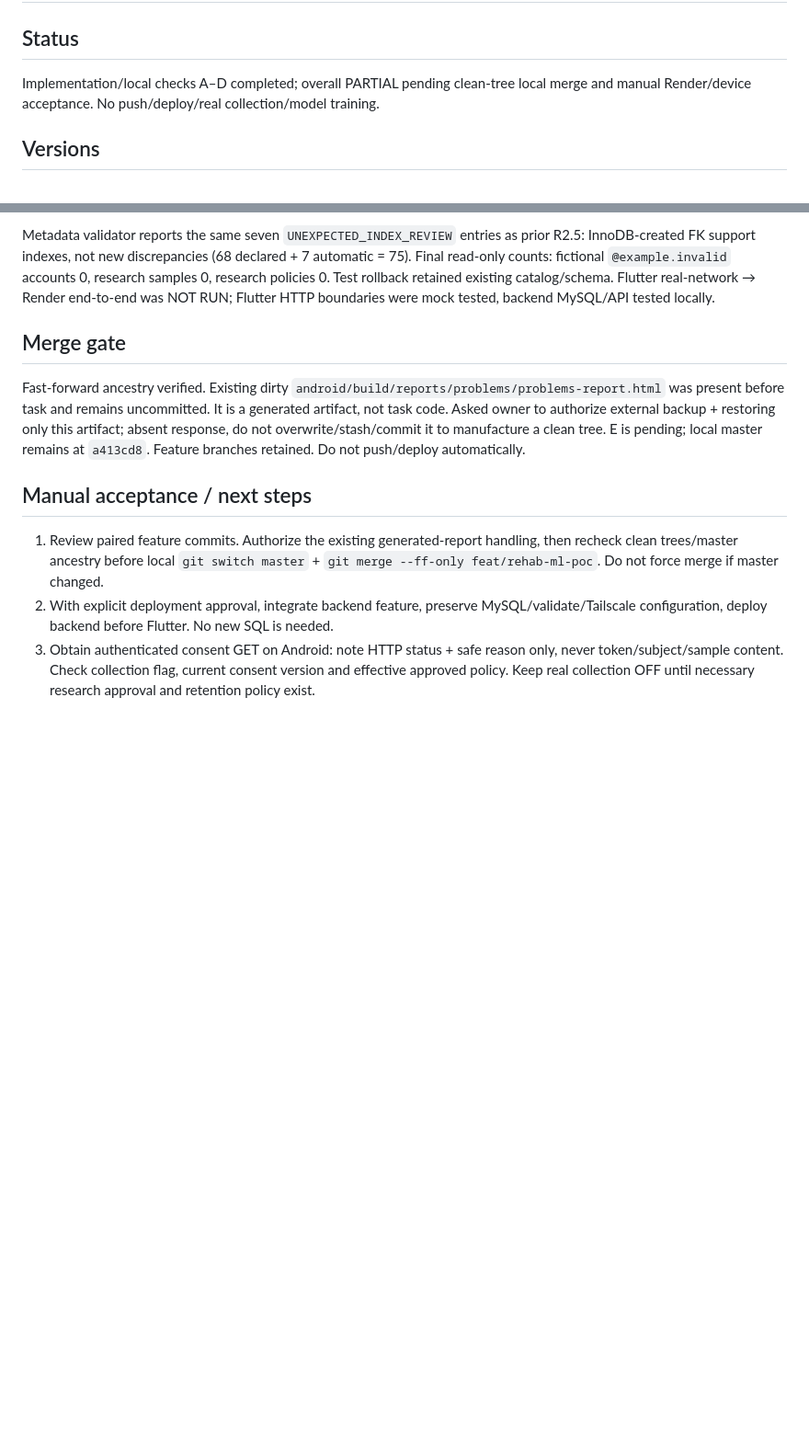
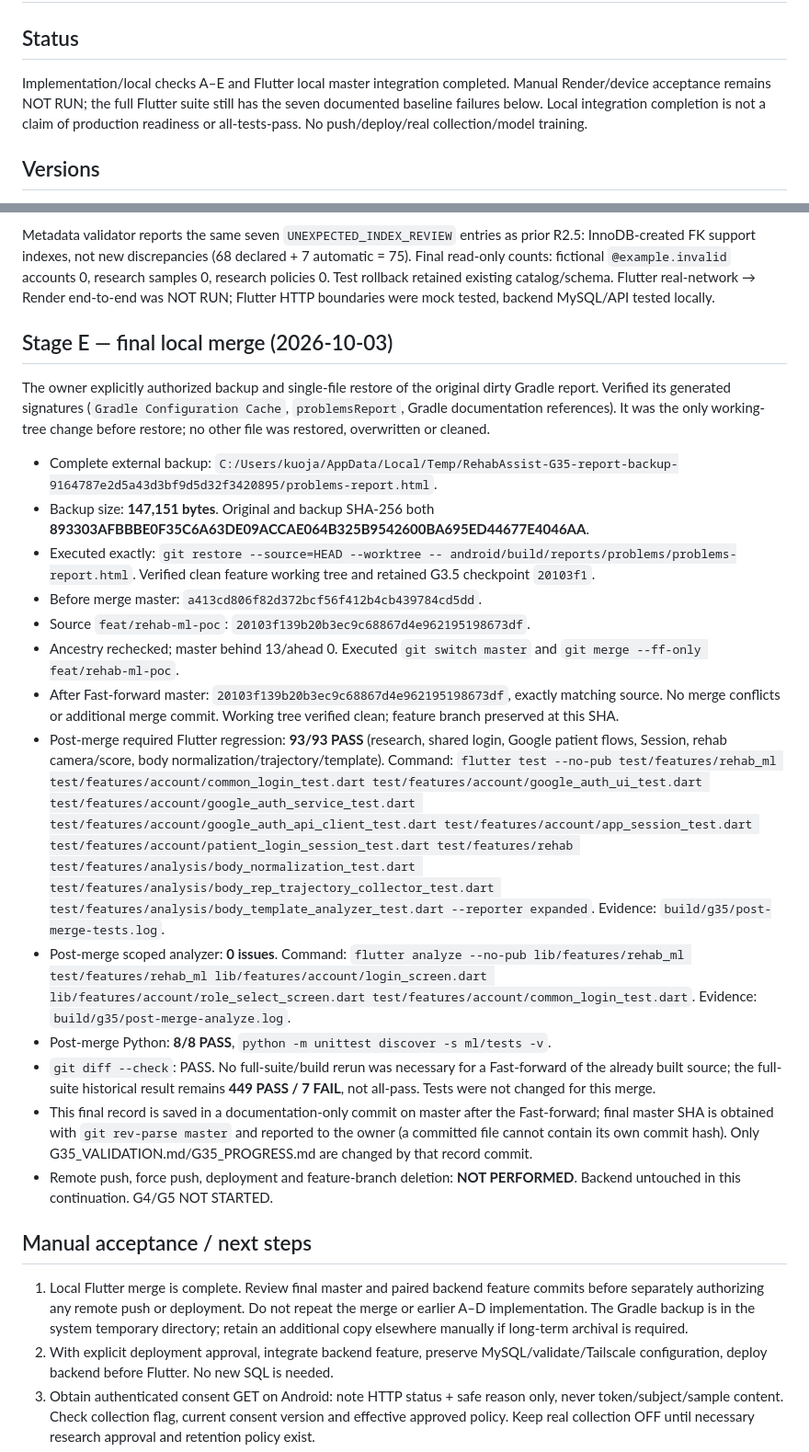
Before and after one commit to Yang20040522/tkuim_project, a Markdown page: docs/G35_VALIDATION.md, 2 parts joined by grey strips. Shown at 92% size. GitHub-like rendering; blank space fills up the shorter version.

Commit message:
docs: record G3.5 authorized local master integration

```diff
--- a/docs/G35_VALIDATION.md
+++ b/docs/G35_VALIDATION.md
@@ -2,7 +2,7 @@
 
 ## Status
 
-Implementation/local checks A–D completed; overall PARTIAL pending clean-tree local merge and manual Render/device acceptance. No push/deploy/real collection/model training.
+Implementation/local checks A–E and Flutter local master integration completed. Manual Render/device acceptance remains NOT RUN; the full Flutter suite still has the seven documented baseline failures below. Local integration completion is not a claim of production readiness or all-tests-pass. No push/deploy/real collection/model training.
 
 ## Versions
 
@@ -69,13 +69,27 @@ Actual service/repository tests cover consent, synthetic 17-point upload and ret
 
 Metadata validator reports the same seven `UNEXPECTED_INDEX_REVIEW` entries as prior R2.5: InnoDB-created FK support indexes, not new discrepancies (68 declared + 7 automatic = 75). Final read-only counts: fictional `@example.invalid` accounts 0, research samples 0, research policies 0. Test rollback retained existing catalog/schema. Flutter real-network → Render end-to-end was NOT RUN; Flutter HTTP boundaries were mock tested, backend MySQL/API tested locally.
 
-## Merge gate
+## Stage E — final local merge (2026-10-03)
 
-Fast-forward ancestry verified. Existing dirty `android/build/reports/problems/problems-report.html` was present before task and remains uncommitted. It is a generated artifact, not task code. Asked owner to authorize external backup + restoring only this artifact; absent response, do not overwrite/stash/commit it to manufacture a clean tree. E is pending; local master remains at `a413cd8`. Feature branches retained. Do not push/deploy automatically.
+The owner explicitly authorized backup and single-file restore of the original dirty Gradle report. Verified its generated signatures (`Gradle Configuration Cache`, `problemsReport`, Gradle documentation references). It was the only working-tree change before restore; no other file was restored, overwritten or cleaned.
+
+- Complete external backup: `C:/Users/kuoja/AppData/Local/Temp/RehabAssist-G35-report-backup-9164787e2d5a43d3bf9d5d32f3420895/problems-report.html`.
+- Backup size: **147,151 bytes**. Original and backup SHA-256 both **893303AFBBBE0F35C6A63DE09ACCAE064B325B9542600BA695ED44677E4046AA**.
+- Executed exactly: `git restore --source=HEAD --worktree -- android/build/reports/problems/problems-report.html`. Verified clean feature working tree and retained G3.5 checkpoint `20103f1`.
+- Before merge master: `a413cd806f82d372bcf56f412b4cb439784cd5dd`.
+- Source `feat/rehab-ml-poc`: `20103f139b20b3ec9c68867d4e962195198673df`.
+- Ancestry rechecked; master behind 13/ahead 0. Executed `git switch master` and `git merge --ff-only feat/rehab-ml-poc`.
+- After Fast-forward master: `20103f139b20b3ec9c68867d4e962195198673df`, exactly matching source. No merge conflicts or additional merge commit. Working tree verified clean; feature branch preserved at this SHA.
+- Post-merge required Flutter regression: **93/93 PASS** (research, shared login, Google patient flows, Session, rehab camera/score, body normalization/trajectory/template). Command: `flutter test --no-pub test/features/rehab_ml test/features/account/common_login_test.dart test/features/account/google_auth_ui_test.dart test/features/account/google_auth_service_test.dart test/features/account/google_auth_api_client_test.dart test/features/account/app_session_test.dart test/features/account/patient_login_session_test.dart test/features/rehab test/features/analysis/body_normalization_test.dart test/features/analysis/body_rep_trajectory_collector_test.dart test/features/analysis/body_template_analyzer_test.dart --reporter expanded`. Evidence: `build/g35/post-merge-tests.log`.
+- Post-merge scoped analyzer: **0 issues**. Command: `flutter analyze --no-pub lib/features/rehab_ml test/features/rehab_ml lib/features/account/login_screen.dart lib/features/account/role_select_screen.dart test/features/account/common_login_test.dart`. Evidence: `build/g35/post-merge-analyze.log`.
+- Post-merge Python: **8/8 PASS**, `python -m unittest discover -s ml/tests -v`.
+- `git diff --check`: PASS. No full-suite/build rerun was necessary for a Fast-forward of the already built source; the full-suite historical result remains **449 PASS / 7 FAIL**, not all-pass. Tests were not changed for this merge.
+- This final record is saved in a documentation-only commit on master after the Fast-forward; final master SHA is obtained with `git rev-parse master` and reported to the owner (a committed file cannot contain its own commit hash). Only G35_VALIDATION.md/G35_PROGRESS.md are changed by that record commit.
+- Remote push, force push, deployment and feature-branch deletion: **NOT PERFORMED**. Backend untouched in this continuation. G4/G5 NOT STARTED.
 
 ## Manual acceptance / next steps
 
-1. Review paired feature commits. Authorize the existing generated-report handling, then recheck clean trees/master ancestry before local `git switch master` + `git merge --ff-only feat/rehab-ml-poc`. Do not force merge if master changed.
+1. Local Flutter merge is complete. Review final master and paired backend feature commits before separately authorizing any remote push or deployment. Do not repeat the merge or earlier A–D implementation. The Gradle backup is in the system temporary directory; retain an additional copy elsewhere manually if long-term archival is required.
 2. With explicit deployment approval, integrate backend feature, preserve MySQL/validate/Tailscale configuration, deploy backend before Flutter. No new SQL is needed.
 3. Obtain authenticated consent GET on Android: note HTTP status + safe reason only, never token/subject/sample content. Check collection flag, current consent version and effective approved policy. Keep real collection OFF until necessary research approval and retention policy exist.
 4. In an isolated/synthetic environment: patient login/local opt-in/cloud opt-in → upload duplicate → bound/granted therapist 17-point playback/draft/submit → different granted reviewer approval → manager single-action export → withdrawal blocks export. Local-only refusal must still allow rehab and local sample management.
```
Also changed, not shown: docs/G35_PROGRESS.md (+15 -5 lines).
